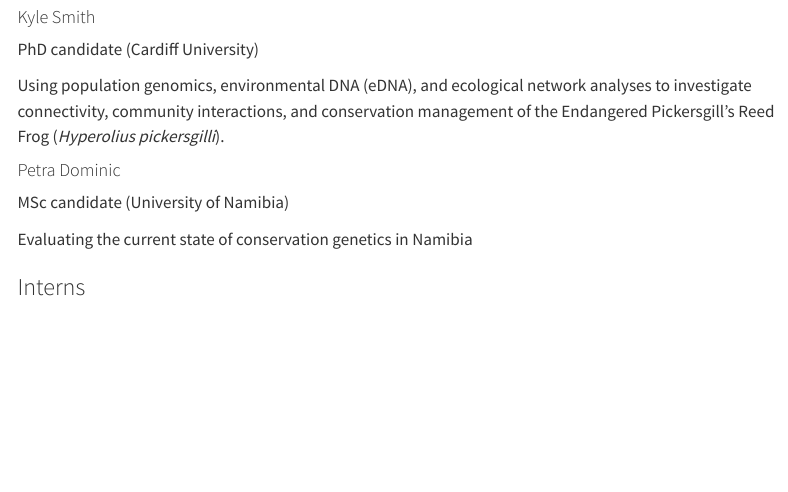
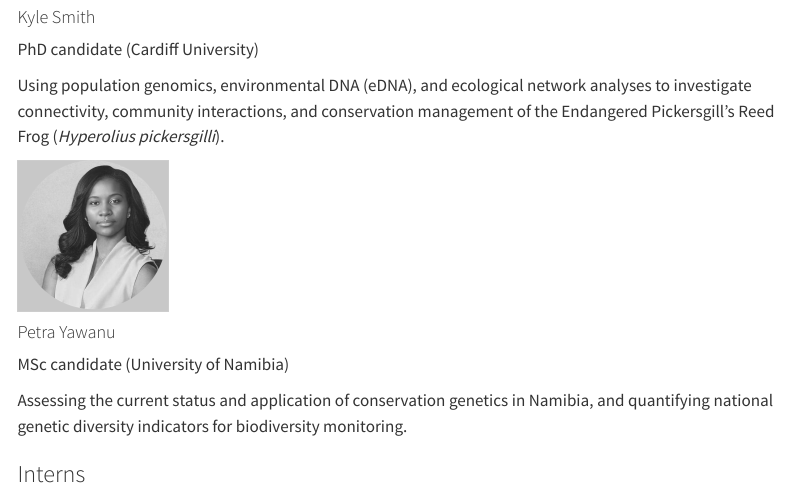
Before and after one commit to Jessmds/jessmds.github.io, a Quarto document (team.qmd): the page in a window 1100 px wide, from 390 px down. Rendered offline with R 4.5, knitr and Pandoc in place of Quarto, with nearby package versions; menus at the side of the page are left out.

Commit message:
Edited Petra's details

```diff
--- a/custom.scss
+++ b/custom.scss
@@ -103,12 +103,14 @@ h2 {
   margin-bottom: 2rem;
 }
 
-.team-photo {
-  width: 150px;
-  height: 150px;
+.team-member img.team-photo {
+  width: 150px !important;
+  height: 150px !important;
+  aspect-ratio: 1 / 1;
   object-fit: cover;
   border-radius: 50%;
   flex-shrink: 0;
+  max-width: 150px;
 }
 
 .team-info h4 {
--- a/team.qmd
+++ b/team.qmd
@@ -25,11 +25,21 @@ PhD candidate (Cardiff University)
 
 Using population genomics, environmental DNA (eDNA), and ecological network analyses to investigate connectivity, community interactions, and conservation management of the Endangered Pickersgill's Reed Frog (*Hyperolius pickersgilli*).
 
-#### Petra Dominic
+::: {.team-member}
+
+![](images/petra.png){.team-photo width="150" height="150"}
+
+::: {.team-info}
+
+#### Petra Yawanu
 
 MSc candidate (University of Namibia)
 
-Evaluating the current state of conservation genetics in Namibia
+Assessing the current status and application of conservation genetics in Namibia, and quantifying national genetic diversity indicators for biodiversity monitoring.
+
+:::
+
+:::
 
 ### Interns
 
```
Also changed, not shown: docs/search.json, images/petra.png (added), 4 other files.
